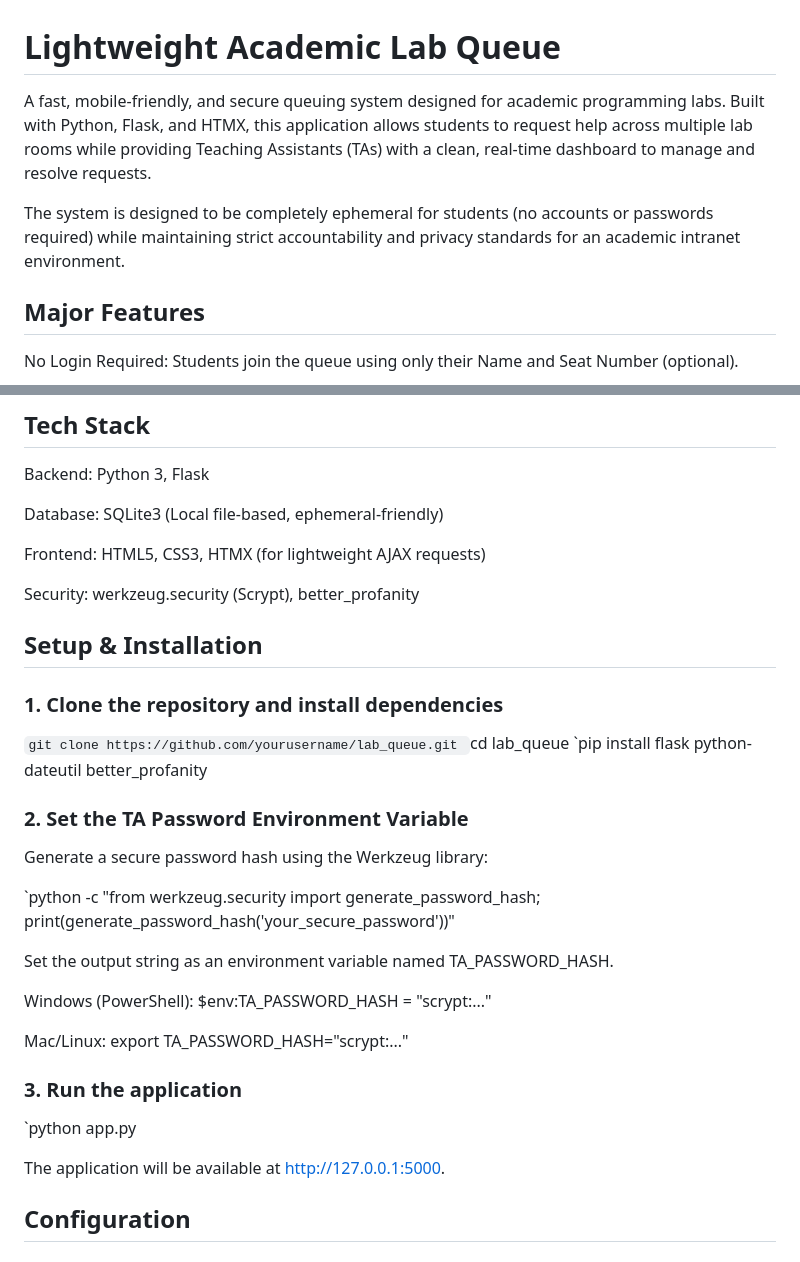
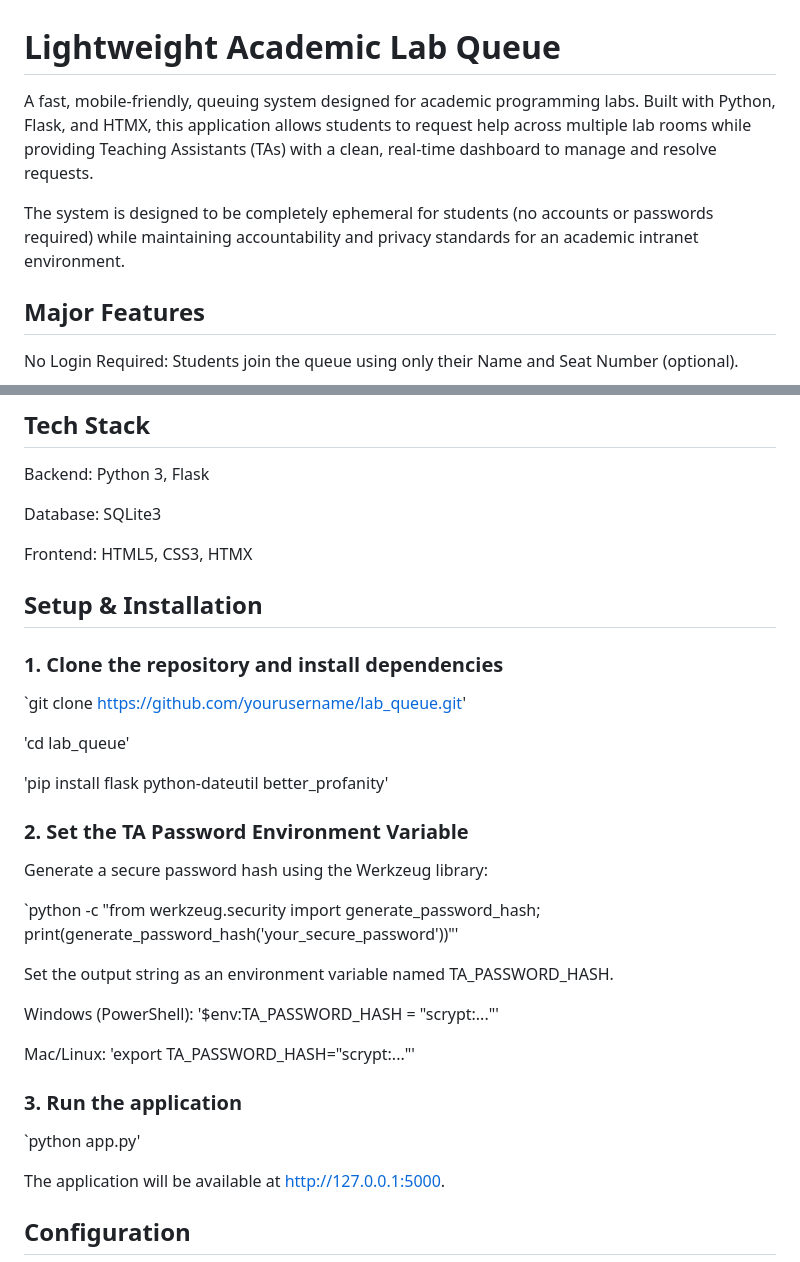
Before and after one commit to christopherburger/LabQueue, a Markdown page: README.md, 2 parts joined by grey strips. Rendered like a GitHub page.

```diff
--- a/README.md
+++ b/README.md
@@ -1,7 +1,7 @@
 # Lightweight Academic Lab Queue
-A fast, mobile-friendly, and secure queuing system designed for academic programming labs. Built with Python, Flask, and HTMX, this application allows students to request help across multiple lab rooms while providing Teaching Assistants (TAs) with a clean, real-time dashboard to manage and resolve requests.
+A fast, mobile-friendly, queuing system designed for academic programming labs. Built with Python, Flask, and HTMX, this application allows students to request help across multiple lab rooms while providing Teaching Assistants (TAs) with a clean, real-time dashboard to manage and resolve requests.
 
-The system is designed to be completely ephemeral for students (no accounts or passwords required) while maintaining strict accountability and privacy standards for an academic intranet environment.
+The system is designed to be completely ephemeral for students (no accounts or passwords required) while maintaining accountability and privacy standards for an academic intranet environment.
 
 ## Major Features
 
@@ -23,36 +23,36 @@ Input Sanitization & Profanity Filtering: Integrated better_profanity checks and
 
 Backend: Python 3, Flask
 
-Database: SQLite3 (Local file-based, ephemeral-friendly)
+Database: SQLite3
 
-Frontend: HTML5, CSS3, HTMX (for lightweight AJAX requests)
-
-Security: werkzeug.security (Scrypt), better_profanity
+Frontend: HTML5, CSS3, HTMX
 
 ## Setup & Installation
 
 ### 1. Clone the repository and install dependencies
 
 
-`git clone https://github.com/yourusername/lab_queue.git
-`cd lab_queue
-`pip install flask python-dateutil better_profanity
+`git clone https://github.com/yourusername/lab_queue.git'
+
+'cd lab_queue'
+
+'pip install flask python-dateutil better_profanity'
 
 ### 2. Set the TA Password Environment Variable
 
 Generate a secure password hash using the Werkzeug library:
 
-`python -c "from werkzeug.security import generate_password_hash; print(generate_password_hash('your_secure_password'))"
+`python -c "from werkzeug.security import generate_password_hash; print(generate_password_hash('your_secure_password'))"'
 
 Set the output string as an environment variable named TA_PASSWORD_HASH.
 
-Windows (PowerShell): $env:TA_PASSWORD_HASH = "scrypt:..."
+Windows (PowerShell): '$env:TA_PASSWORD_HASH = "scrypt:..."'
 
-Mac/Linux: export TA_PASSWORD_HASH="scrypt:..."
+Mac/Linux: 'export TA_PASSWORD_HASH="scrypt:..."'
 
 ### 3. Run the application
 
-`python app.py
+`python app.py'
 
 The application will be available at http://127.0.0.1:5000.
 
```
